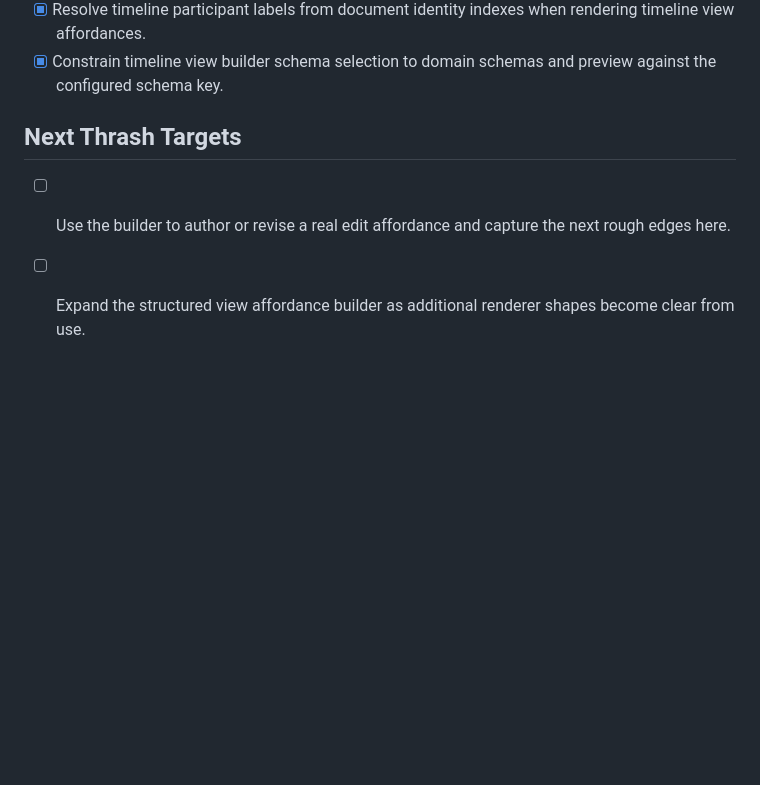
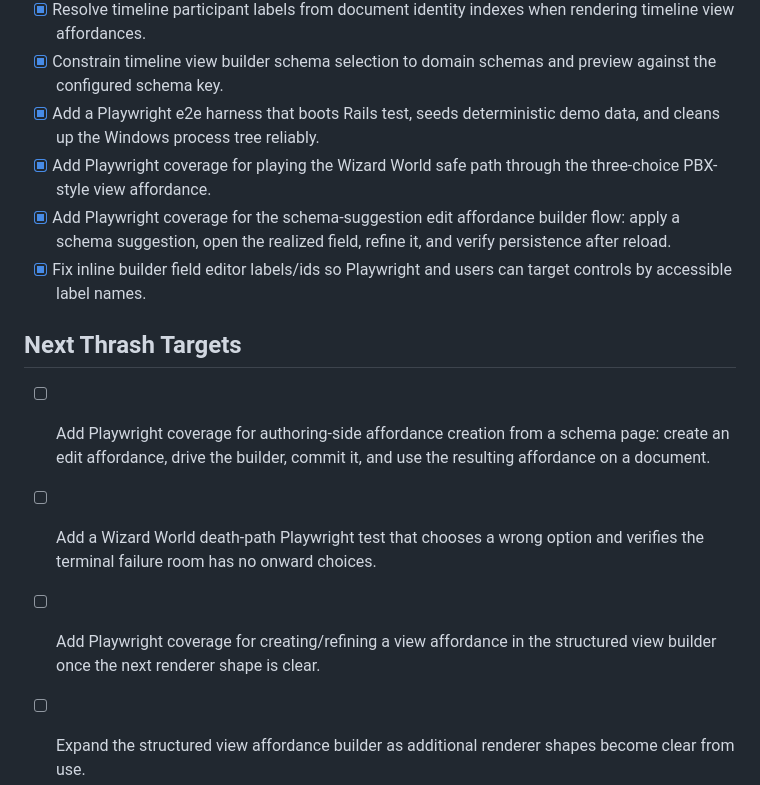
Before and after one commit to meleneth/datawires, a Markdown page: TASKS.md, the part around the change. Drawn GitHub-style; blank space fills up the shorter version.

Commit message:
Update remaining task list

```diff
--- a/TASKS.md
+++ b/TASKS.md
@@ -116,11 +116,25 @@ document or repairing the affordance.
       rendering timeline view affordances.
 - [x] Constrain timeline view builder schema selection to domain schemas and
       preview against the configured schema key.
+- [x] Add a Playwright e2e harness that boots Rails test, seeds deterministic
+      demo data, and cleans up the Windows process tree reliably.
+- [x] Add Playwright coverage for playing the Wizard World safe path through
+      the three-choice PBX-style view affordance.
+- [x] Add Playwright coverage for the schema-suggestion edit affordance builder
+      flow: apply a schema suggestion, open the realized field, refine it, and
+      verify persistence after reload.
+- [x] Fix inline builder field editor labels/ids so Playwright and users can
+      target controls by accessible label names.
 
 ## Next Thrash Targets
 
-- [ ] Use the builder to author or revise a real edit affordance and capture the
-      next rough edges here.
+- [ ] Add Playwright coverage for authoring-side affordance creation from a
+      schema page: create an edit affordance, drive the builder, commit it, and
+      use the resulting affordance on a document.
+- [ ] Add a Wizard World death-path Playwright test that chooses a wrong option
+      and verifies the terminal failure room has no onward choices.
+- [ ] Add Playwright coverage for creating/refining a view affordance in the
+      structured view builder once the next renderer shape is clear.
 - [ ] Expand the structured view affordance builder as additional renderer
       shapes become clear from use.
 - [x] Add affordance support for rendering base64-encoded strings as images.
```
